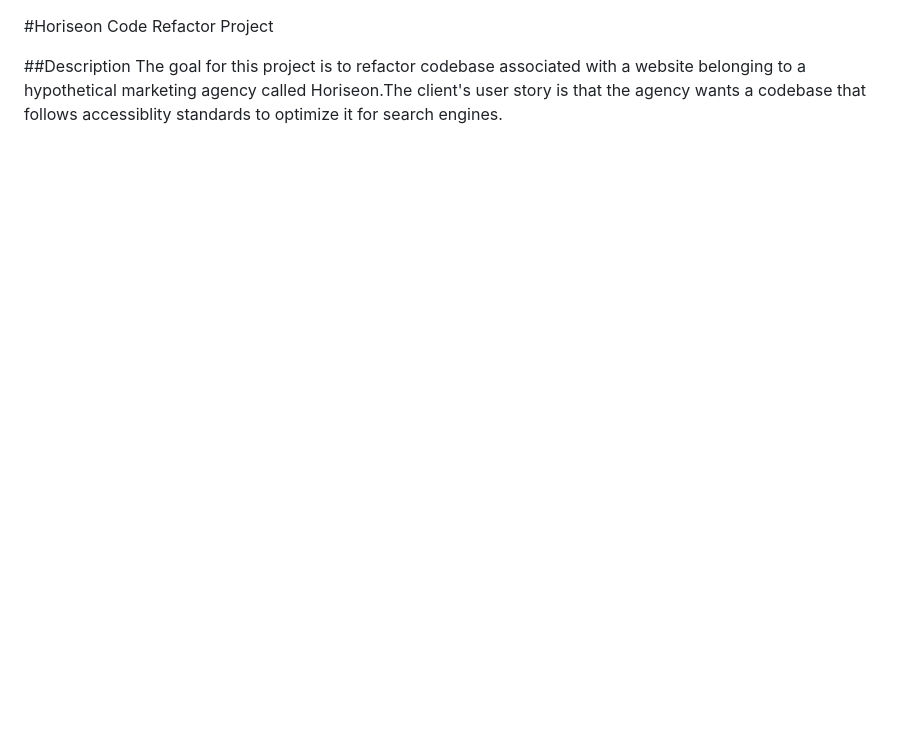
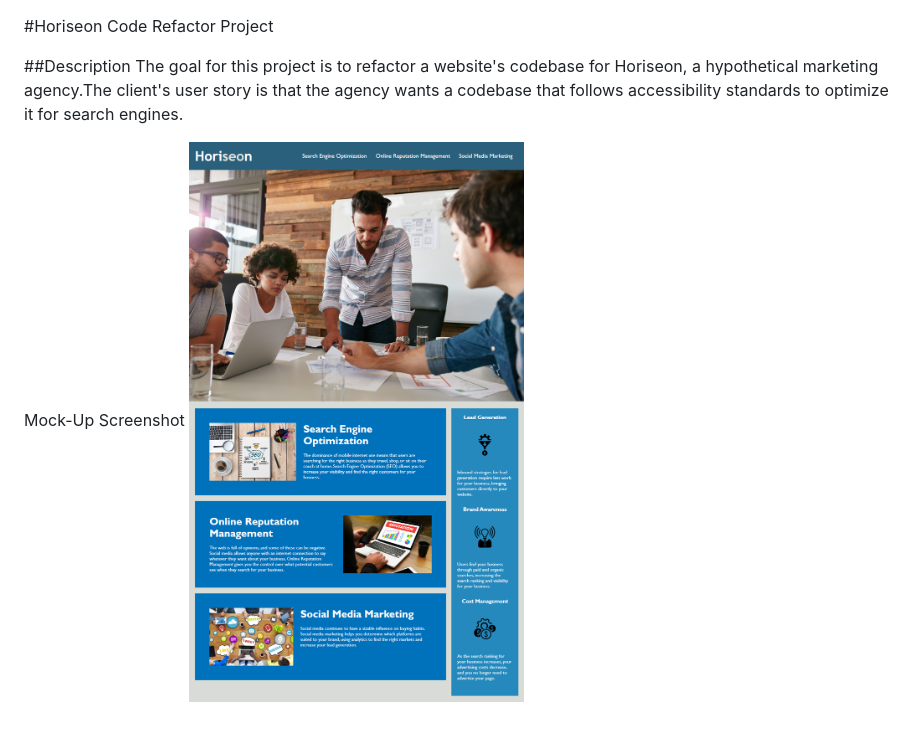
Before and after one commit to MikeGShelby/horiseon, a Markdown page: README.md, the part around the change. Drawn GitHub-style; pictures changed too: assets/images/SiteMockUp.png (added); blank space fills up the shorter version.

Commit message:
added image link to README file

```diff
--- a/README.md
+++ b/README.md
@@ -1,4 +1,7 @@
 #Horiseon Code Refactor Project
 
 ##Description
-The goal for this project is to refactor codebase associated with a website belonging to a hypothetical marketing agency called Horiseon.The client's user story is that the agency wants a codebase that follows accessiblity standards to optimize it for search engines.
+The goal for this project is to refactor a website's codebase for Horiseon, a hypothetical marketing agency.The client's user story is that the agency wants a codebase that follows accessibility standards to optimize it for search engines.
+
+Mock-Up Screenshot
+![Horiseon Website Mock-Up](https://github.com/mikegshelby/horiseon/raw/master/assets/images/SiteMockUp.png "Website Mock-Up")
```
